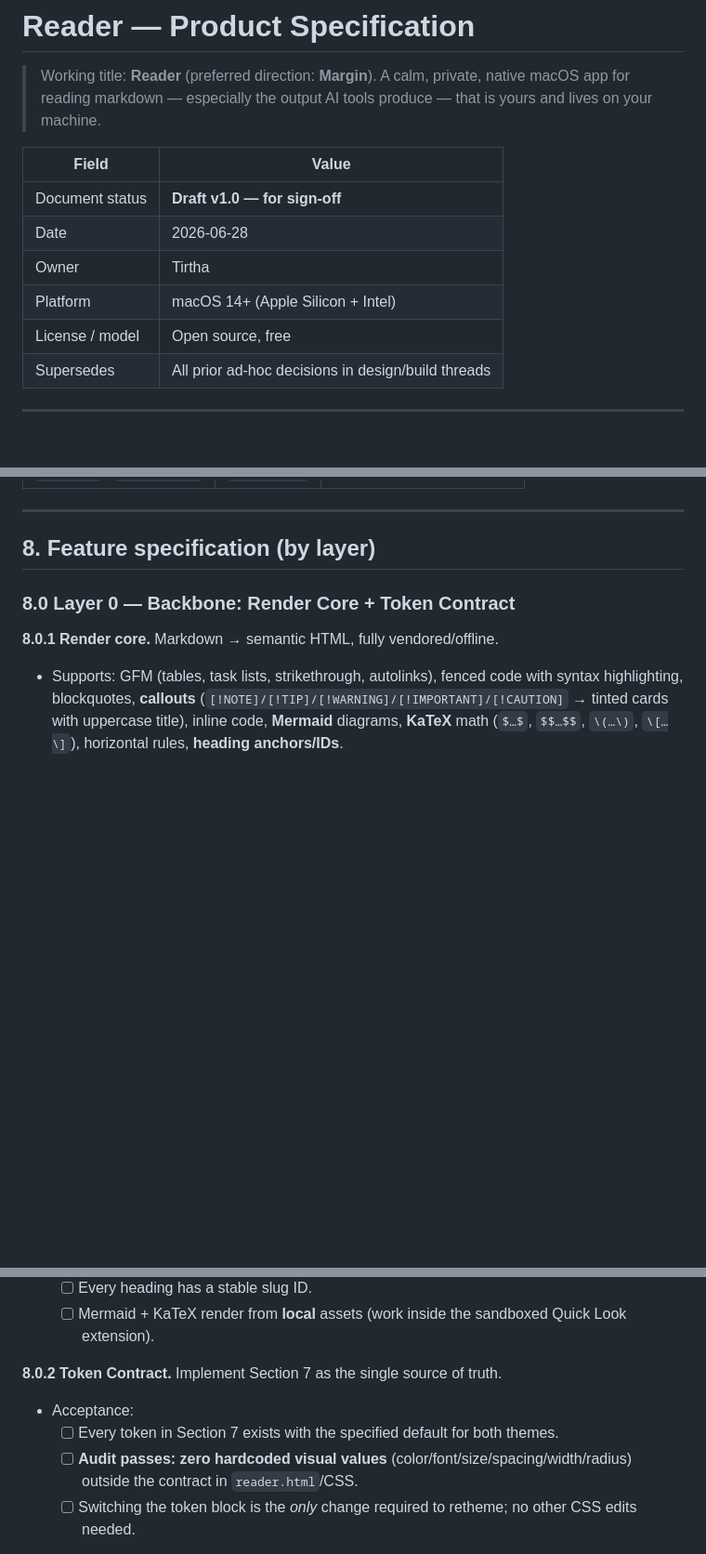
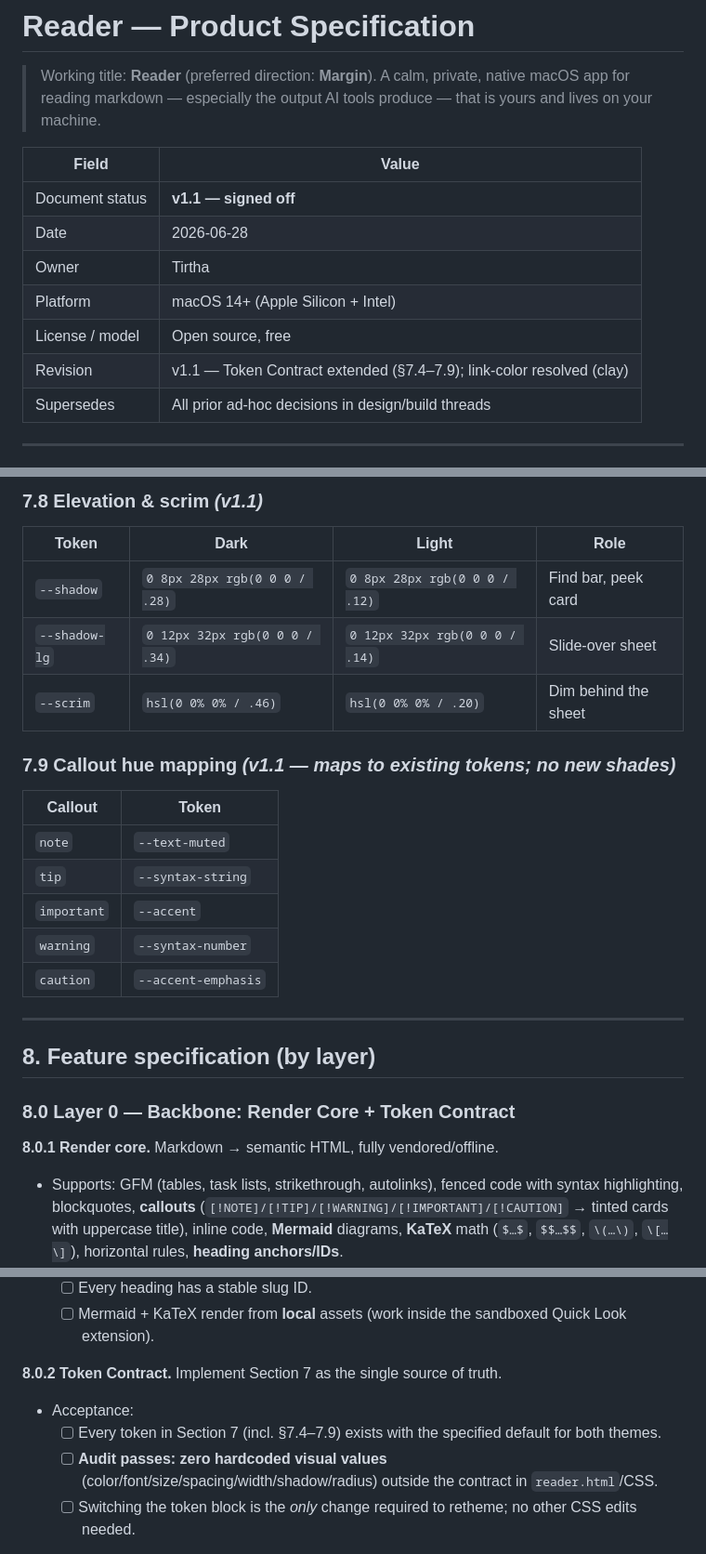
Before and after one commit to tirthajyoti-ghosh/reader-mac-app, a Markdown page: PRODUCT_SPEC.md, 3 parts joined by grey strips. Shown at 93% size. GitHub-like rendering; blank space fills up the shorter version.

```diff
--- a/PRODUCT_SPEC.md
+++ b/PRODUCT_SPEC.md
@@ -4,11 +4,12 @@
 
 | Field | Value |
 |---|---|
-| Document status | **Draft v1.0 — for sign-off** |
+| Document status | **v1.1 — signed off** |
 | Date | 2026-06-28 |
 | Owner | Tirtha |
 | Platform | macOS 14+ (Apple Silicon + Intel) |
 | License / model | Open source, free |
+| Revision | v1.1 — Token Contract extended (§7.4–7.9); link-color resolved (clay) |
 | Supersedes | All prior ad-hoc decisions in design/build threads |
 
 ---
@@ -169,3 +210,21 @@ The part most apps hardcode — and the reason the contract is the backbone, bec
+### 7.8 Elevation & scrim *(v1.1)*
+
+| Token | Dark | Light | Role |
+|---|---|---|---|
+| `--shadow` | `0 8px 28px rgb(0 0 0 / .28)` | `0 8px 28px rgb(0 0 0 / .12)` | Find bar, peek card |
+| `--shadow-lg` | `0 12px 32px rgb(0 0 0 / .34)` | `0 12px 32px rgb(0 0 0 / .14)` | Slide-over sheet |
+| `--scrim` | `hsl(0 0% 0% / .46)` | `hsl(0 0% 0% / .20)` | Dim behind the sheet |
+
+### 7.9 Callout hue mapping *(v1.1 — maps to existing tokens; no new shades)*
+
+| Callout | Token |
+|---|---|
+| `note` | `--text-muted` |
+| `tip` | `--syntax-string` |
+| `important` | `--accent` |
+| `warning` | `--syntax-number` |
+| `caution` | `--accent-emphasis` |
+
 ---
 
 ## 8. Feature specification (by layer)
@@ -183,8 +242,8 @@ The part most apps hardcode — and the reason the contract is the backbone, bec
 
 **8.0.2 Token Contract.** Implement Section 7 as the single source of truth.
 - Acceptance:
-  - [ ] Every token in Section 7 exists with the specified default for both themes.
-  - [ ] **Audit passes: zero hardcoded visual values** (color/font/size/spacing/width/radius) outside the contract in `reader.html`/CSS.
+  - [ ] Every token in Section 7 (incl. §7.4–7.9) exists with the specified default for both themes.
+  - [ ] **Audit passes: zero hardcoded visual values** (color/font/size/spacing/width/shadow/radius) outside the contract in `reader.html`/CSS.
   - [ ] Switching the token block is the *only* change required to retheme; no other CSS edits needed.
 
 > **First implementation action:** harden the contract — convert every stray hardcoded value (e.g. `46rem`, `1.72`, `17px`) into a token. No higher-layer work begins until 8.0.2 acceptance passes.
```
Also changed, not shown: other parts of PRODUCT_SPEC.md (+44 -3 lines).
